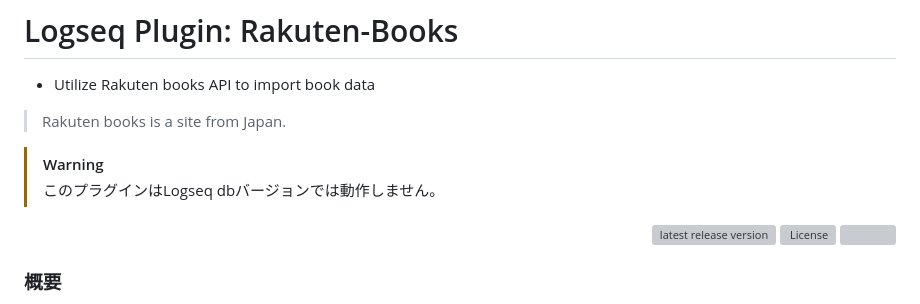
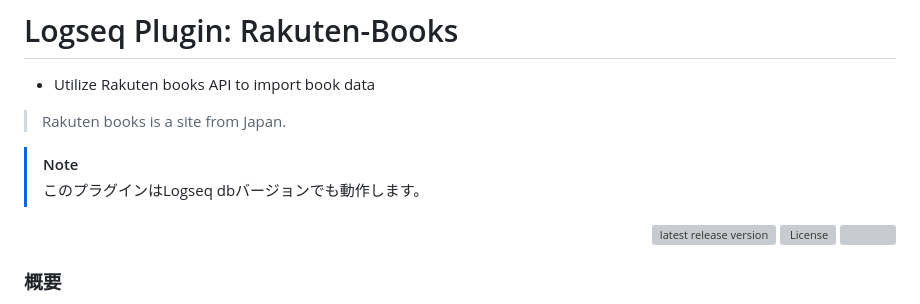
Before and after one commit to YU000jp/logseq-plugin-rakuten-books, a Markdown page: README.md, the part around the change. Drawn GitHub-style; grey boxes are pictures that could not be loaded.

```diff
--- a/README.md
+++ b/README.md
@@ -3,8 +3,8 @@
 - Utilize Rakuten books API to import book data
 > Rakuten books is a site from Japan.
 
-> [!WARNING]
->このプラグインはLogseq dbバージョンでは動作しません。
+> [!NOTE]
+> このプラグインはLogseq dbバージョンでも動作します。
 
 <div align="right">
 
```
